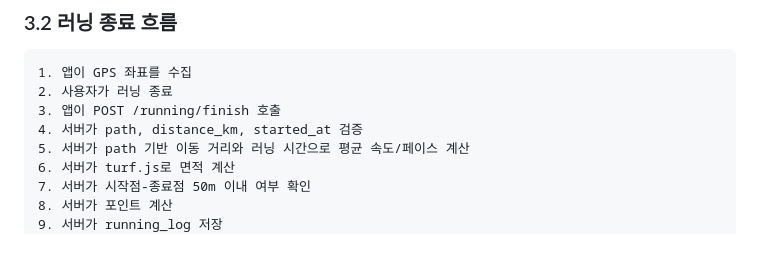
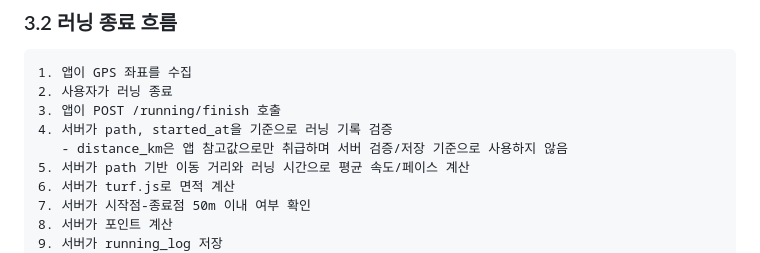
Before and after one commit to polopy07/Run_Cha, a Markdown page: docs/system-architecture.md, the part around the change. GitHub-like rendering.

```diff
--- a/docs/system-architecture.md
+++ b/docs/system-architecture.md
@@ -185,7 +185,8 @@ Firebase ID Token은 로그인 검증 단계에서만 사용하고, 이후 보
 1. 앱이 GPS 좌표를 수집
 2. 사용자가 러닝 종료
 3. 앱이 POST /running/finish 호출
-4. 서버가 path, distance_km, started_at 검증
+4. 서버가 path, started_at을 기준으로 러닝 기록 검증
+   - distance_km은 앱 참고값으로만 취급하며 서버 검증/저장 기준으로 사용하지 않음
 5. 서버가 path 기반 이동 거리와 러닝 시간으로 평균 속도/페이스 계산
 6. 서버가 turf.js로 면적 계산
 7. 서버가 시작점-종료점 50m 이내 여부 확인
```
Also changed, not shown: docs/api-spec.md (+4 -1 lines).
